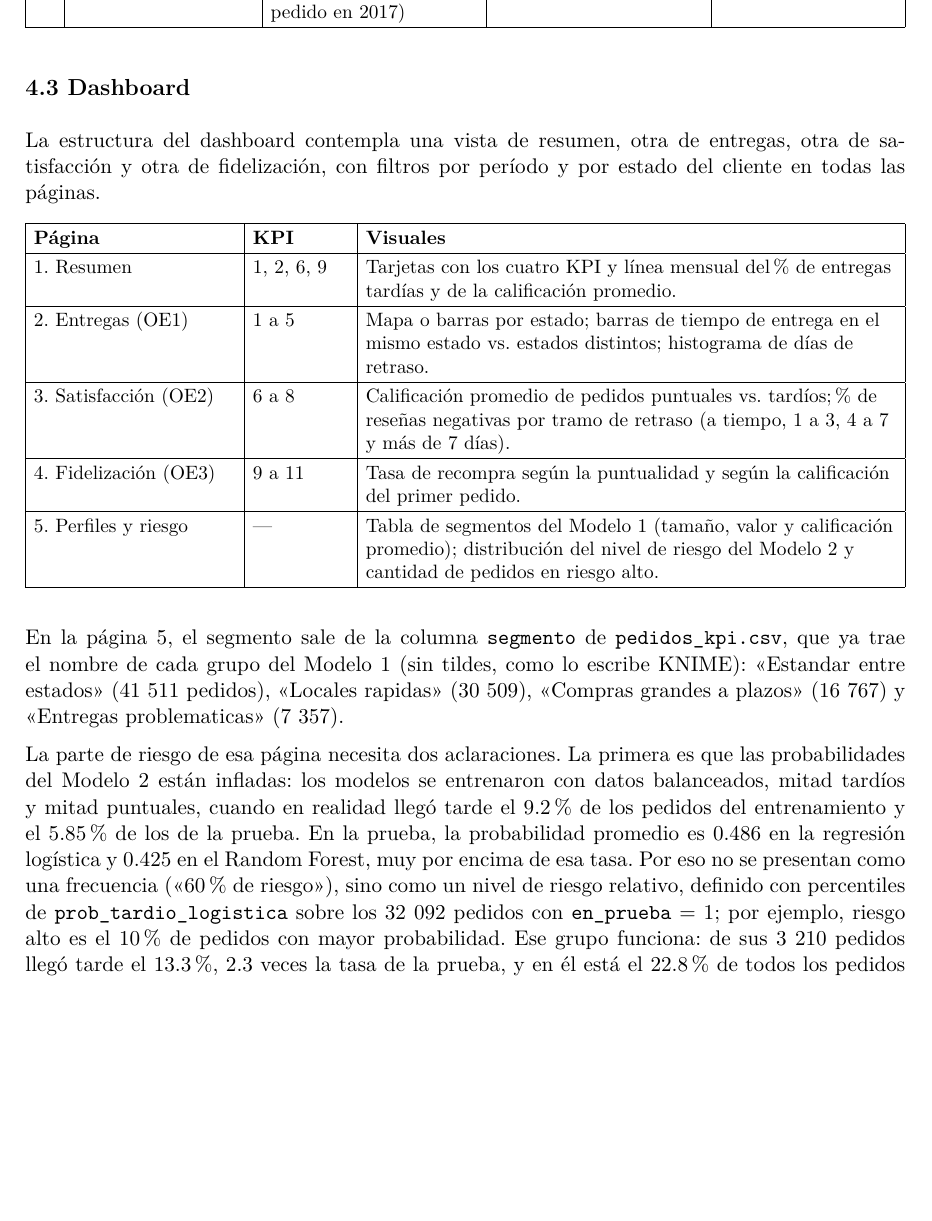
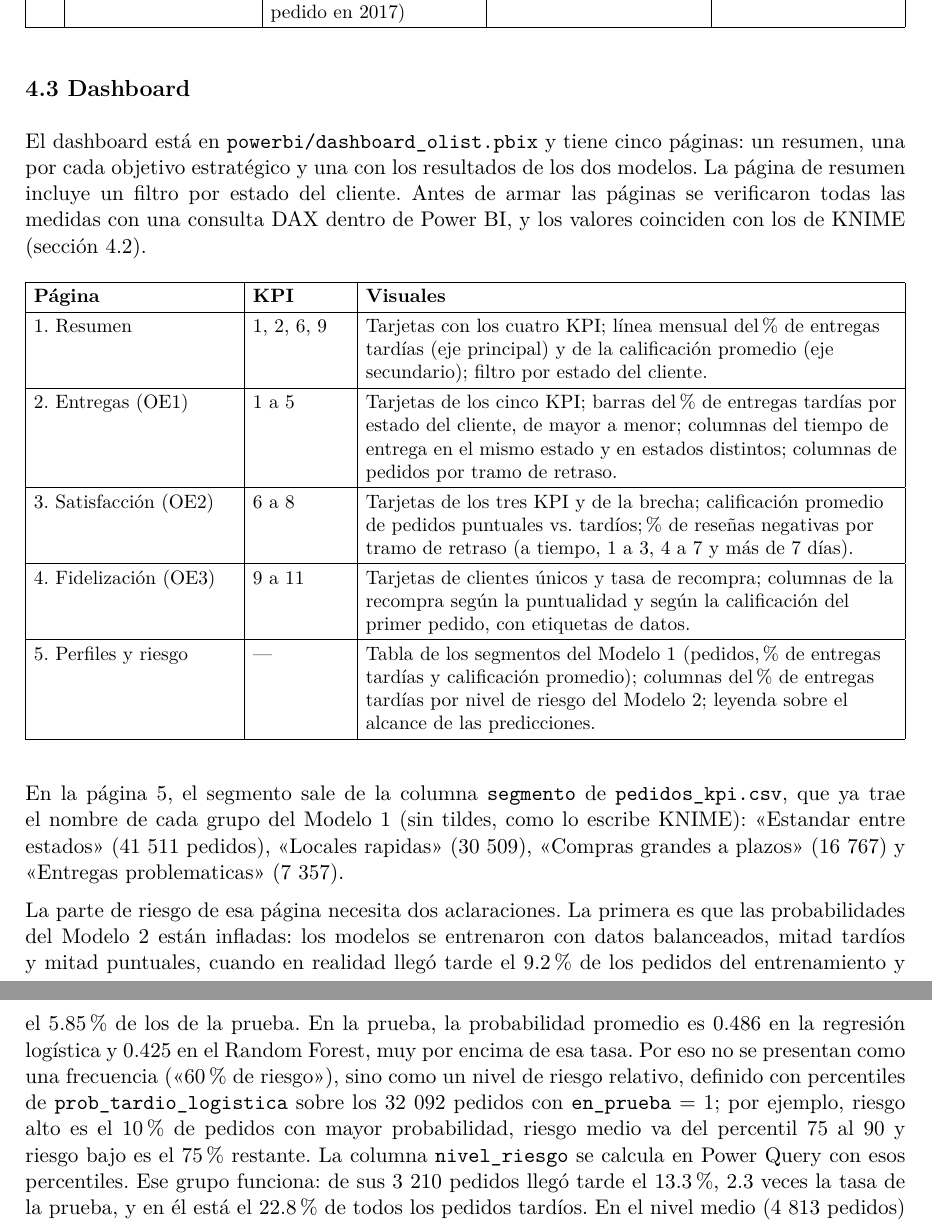
Before and after one commit to FerretoDev/mo0005-ecommerce-ml, a LaTeX document (documento/latex/main.tex): part of page 23 of 36 before the commit and two parts of pages 23 and 24 of 36 after it, the two joined at a grey line, cut so that both start at the same text, the shorter picture padded with empty space. Compiled offline with XeLaTeX.

Commit message:
docs: regenerar main.tex y main.pdf con la seccion 4.3 actualizada
Co-Authored-By: Claude Opus 5.5 <noreply@anthropic.com>
Claude-Session: https://claude.ai/code/session_01TCsdPkUm3yfPsZS13Cc2KF

```diff
--- a/documento/latex/main.tex
+++ b/documento/latex/main.tex
@@ -674,23 +674,23 @@ Se definen once indicadores, organizados según el objetivo estratégico al que
 \end{longtable}
 }
 \subsection{4.3 Dashboard}
-La estructura del dashboard contempla una vista de resumen, otra de entregas, otra de satisfacción y otra de fidelización, con filtros por período y por estado del cliente en todas las páginas.
+El dashboard está en \texttt{powerbi/\allowbreak{}dashboard\_\allowbreak{}olist.pbix} y tiene cinco páginas: un resumen, una por cada objetivo estratégico y una con los resultados de los dos modelos. La página de resumen incluye un filtro por estado del cliente. Antes de armar las páginas se verificaron todas las medidas con una consulta DAX dentro de Power BI, y los valores coinciden con los de KNIME (sección 4.2).
 
 {\small
 \begin{longtable}{|>{\raggedright\arraybackslash}p{\dimexpr(\linewidth-6\tabcolsep-4\arrayrulewidth)*21/86\relax}|>{\raggedright\arraybackslash}p{\dimexpr(\linewidth-6\tabcolsep-4\arrayrulewidth)*10/86\relax}|>{\raggedright\arraybackslash}p{\dimexpr(\linewidth-6\tabcolsep-4\arrayrulewidth)*55/86\relax}|}
 \hline
 \textbf{Página} & \textbf{KPI} & \textbf{Visuales} \\ \hline
 \endhead
-1. Resumen & 1, 2, 6, 9 & Tarjetas con los cuatro KPI y línea mensual del \% de entregas tardías y de la calificación promedio. \\ \hline
-2. Entregas (OE1) & 1 a 5 & Mapa o barras por estado; barras de tiempo de entrega en el mismo estado vs. estados distintos; histograma de días de retraso. \\ \hline
-3. Satisfacción (OE2) & 6 a 8 & Calificación promedio de pedidos puntuales vs. tardíos; \% de reseñas negativas por tramo de retraso (a tiempo, 1 a 3, 4 a 7 y más de 7 días). \\ \hline
-4. Fidelización (OE3) & 9 a 11 & Tasa de recompra según la puntualidad y según la calificación del primer pedido. \\ \hline
-5. Perfiles y riesgo & — & Tabla de segmentos del Modelo 1 (tamaño, valor y calificación promedio); distribución del nivel de riesgo del Modelo 2 y cantidad de pedidos en riesgo alto. \\ \hline
+1. Resumen & 1, 2, 6, 9 & Tarjetas con los cuatro KPI; línea mensual del \% de entregas tardías (eje principal) y de la calificación promedio (eje secundario); filtro por estado del cliente. \\ \hline
+2. Entregas (OE1) & 1 a 5 & Tarjetas de los cinco KPI; barras del \% de entregas tardías por estado del cliente, de mayor a menor; columnas del tiempo de entrega en el mismo estado y en estados distintos; columnas de pedidos por tramo de retraso. \\ \hline
+3. Satisfacción (OE2) & 6 a 8 & Tarjetas de los tres KPI y de la brecha; calificación promedio de pedidos puntuales vs. tardíos; \% de reseñas negativas por tramo de retraso (a tiempo, 1 a 3, 4 a 7 y más de 7 días). \\ \hline
+4. Fidelización (OE3) & 9 a 11 & Tarjetas de clientes únicos y tasa de recompra; columnas de la recompra según la puntualidad y según la calificación del primer pedido, con etiquetas de datos. \\ \hline
+5. Perfiles y riesgo & — & Tabla de los segmentos del Modelo 1 (pedidos, \% de entregas tardías y calificación promedio); columnas del \% de entregas tardías por nivel de riesgo del Modelo 2; leyenda sobre el alcance de las predicciones. \\ \hline
 \end{longtable}
 }
 En la página 5, el segmento sale de la columna \texttt{segmento} de \texttt{pedidos\_\allowbreak{}kpi.csv}, que ya trae el nombre de cada grupo del Modelo 1 (sin tildes, como lo escribe KNIME): «Estandar entre estados» (41 511 pedidos), «Locales rapidas» (30 509), «Compras grandes a plazos» (16 767) y «Entregas problematicas» (7 357).
 
-La parte de riesgo de esa página necesita dos aclaraciones. La primera es que las probabilidades del Modelo 2 están infladas: los modelos se entrenaron con datos balanceados, mitad tardíos y mitad puntuales, cuando en realidad llegó tarde el 9.2 \% de los pedidos del entrenamiento y el 5.85 \% de los de la prueba. En la prueba, la probabilidad promedio es 0.486 en la regresión logística y 0.425 en el Random Forest, muy por encima de esa tasa. Por eso no se presentan como una frecuencia («60 \% de riesgo»), sino como un nivel de riesgo relativo, definido con percentiles de \texttt{prob\_\allowbreak{}tardio\_\allowbreak{}logistica} sobre los 32 092 pedidos con \texttt{en\_\allowbreak{}prueba} = 1; por ejemplo, riesgo alto es el 10 \% de pedidos con mayor probabilidad. Ese grupo funciona: de sus 3 210 pedidos llegó tarde el 13.3 \%, 2.3 veces la tasa de la prueba, y en él está el 22.8 \% de todos los pedidos tardíos. La leyenda lo advierte: las probabilidades sirven para ordenar los pedidos por riesgo, no para estimar la frecuencia real de retraso. La segunda es que solo hay predicciones para los 32 092 pedidos de la prueba (abril a agosto de 2018), y la leyenda también lo indica.
+La parte de riesgo de esa página necesita dos aclaraciones. La primera es que las probabilidades del Modelo 2 están infladas: los modelos se entrenaron con datos balanceados, mitad tardíos y mitad puntuales, cuando en realidad llegó tarde el 9.2 \% de los pedidos del entrenamiento y el 5.85 \% de los de la prueba. En la prueba, la probabilidad promedio es 0.486 en la regresión logística y 0.425 en el Random Forest, muy por encima de esa tasa. Por eso no se presentan como una frecuencia («60 \% de riesgo»), sino como un nivel de riesgo relativo, definido con percentiles de \texttt{prob\_\allowbreak{}tardio\_\allowbreak{}logistica} sobre los 32 092 pedidos con \texttt{en\_\allowbreak{}prueba} = 1; por ejemplo, riesgo alto es el 10 \% de pedidos con mayor probabilidad, riesgo medio va del percentil 75 al 90 y riesgo bajo es el 75 \% restante. La columna \texttt{nivel\_\allowbreak{}riesgo} se calcula en Power Query con esos percentiles. Ese grupo funciona: de sus 3 210 pedidos llegó tarde el 13.3 \%, 2.3 veces la tasa de la prueba, y en él está el 22.8 \% de todos los pedidos tardíos. En el nivel medio (4 813 pedidos) llegó tarde el 11.3 \% y en el bajo (24 069 pedidos), el 3.8 \%; es decir, el grupo de riesgo alto llega tarde 3.5 veces más que el de riesgo bajo. La leyenda lo advierte: las probabilidades sirven para ordenar los pedidos por riesgo, no para estimar la frecuencia real de retraso. La segunda es que solo hay predicciones para los 32 092 pedidos de la prueba (abril a agosto de 2018), y la leyenda también lo indica.
 
 Las medidas DAX de los KPI están en el Anexo C. Usan \texttt{pedidos\_\allowbreak{}kpi.csv} y \texttt{clientes\_\allowbreak{}kpi.csv}, que equivalen a las vistas v\_\allowbreak{}pedidos\_\allowbreak{}base y v\_\allowbreak{}clientes del Anexo A.
 
```
Also changed, not shown: documento/latex/main.tex (9 more changed lines).
